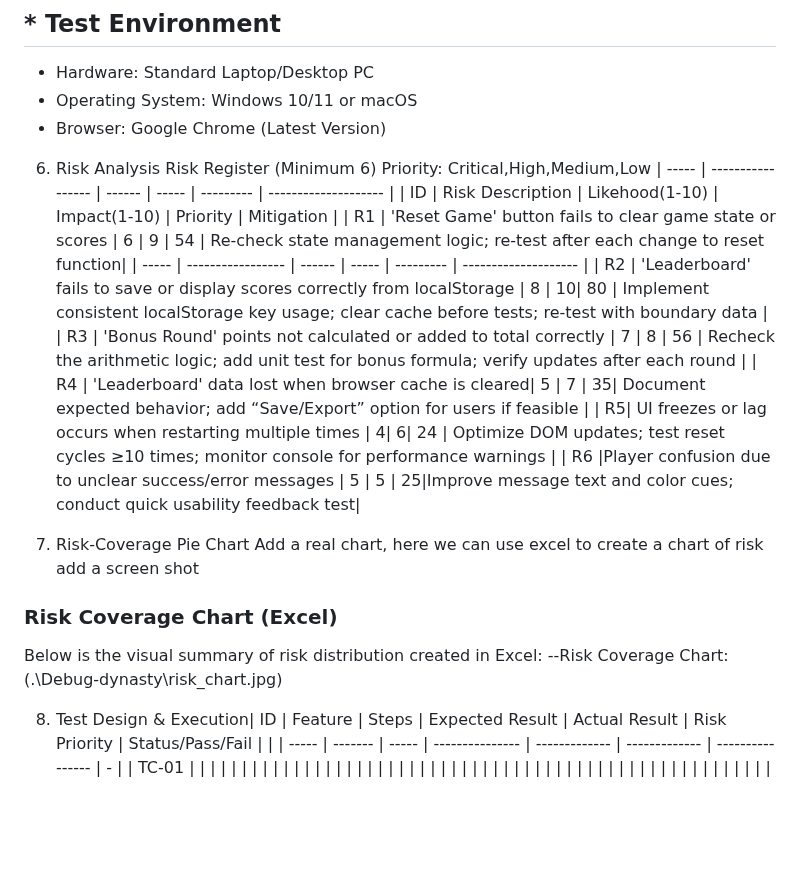
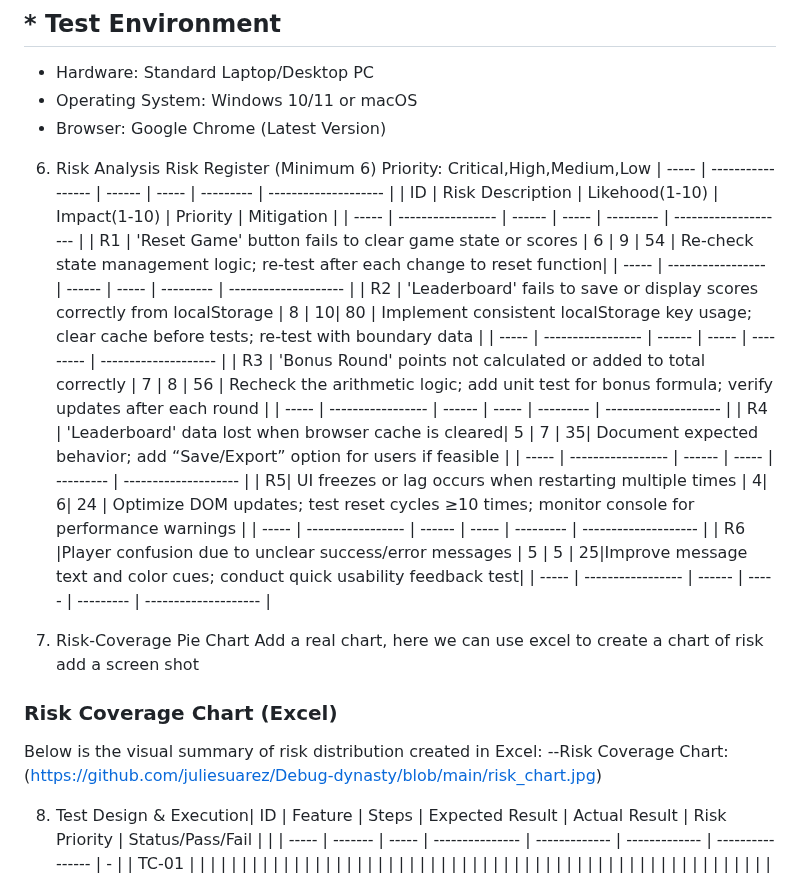
Before and after one commit to juliesuarez/Debug-dynasty, a Markdown page: Debug_Dynasty_Test_Management_Report.md, the part around the change. GitHub-like rendering; blank space fills up the shorter version.

Commit message:
Updated table format

```diff
--- a/Debug_Dynasty_Test_Management_Report.md
+++ b/Debug_Dynasty_Test_Management_Report.md
@@ -71,13 +71,19 @@ Tools:
    Priority: Critical,High,Medium,Low
 | ----- | ----------------- | ------ | ----- | --------- | -------------------- |
 | ID | Risk Description | Likehood(1-10) | Impact(1-10) | Priority | Mitigation |
+| ----- | ----------------- | ------ | ----- | --------- | -------------------- |
 | R1 | 'Reset Game' button fails to clear game state or scores | 6 | 9 | 54 | Re-check state management logic; re-test after each change to reset function|
 | ----- | ----------------- | ------ | ----- | --------- | -------------------- |
 | R2 |  'Leaderboard' fails to save or display scores correctly from localStorage |   8 |  10|  80 |  Implement consistent localStorage key usage; clear cache before tests; re-test with boundary data   |
+| ----- | ----------------- | ------ | ----- | --------- | -------------------- |
 | R3   | 'Bonus Round' points not calculated or added to total correctly  |   7 |  8 | 56 | Recheck the arithmetic logic; add unit test for bonus formula; verify updates after each round |
+| ----- | ----------------- | ------ | ----- | --------- | -------------------- |
 | R4 | 'Leaderboard' data lost when browser cache is cleared|  5 | 7 | 35| Document expected behavior; add “Save/Export” option for users if feasible |
+| ----- | ----------------- | ------ | ----- | --------- | -------------------- |
 | R5| UI freezes or lag occurs when restarting multiple times |  4| 6|  24 | Optimize DOM updates; test reset cycles ≥10 times; monitor console for performance warnings |
+| ----- | ----------------- | ------ | ----- | --------- | -------------------- |
 | R6  |Player confusion due to unclear success/error messages | 5 | 5 | 25|Improve message text and color cues; conduct quick usability feedback test|
+| ----- | ----------------- | ------ | ----- | --------- | -------------------- |
 
 
 7. Risk-Coverage Pie Chart
@@ -85,7 +91,7 @@ Tools:
    add a screen shot
 ###  Risk Coverage Chart (Excel)
 Below is the visual summary of risk distribution created in Excel:
---Risk Coverage Chart:(.\Debug-dynasty\risk_chart.jpg)
+--Risk Coverage Chart:(https://github.com/juliesuarez/Debug-dynasty/blob/main/risk_chart.jpg)
 
 8. Test Design & Execution| ID    | Feature | Steps | Expected Result | Actual Result | Risk Priority | Status/Pass/Fail |  |
    | ----- | ------- | ----- | --------------- | ------------- | ------------- | ---------------- | - |
```
